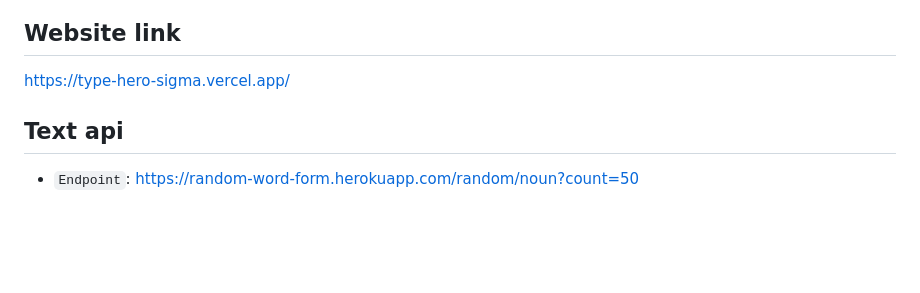
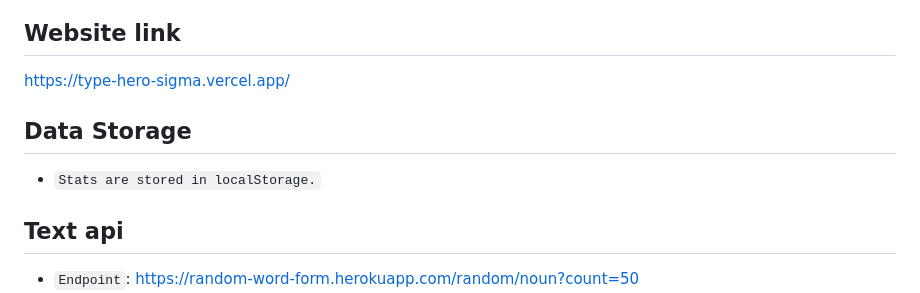
Before and after one commit to Mikolonija/typeHero, a Markdown page: README.md, the part around the change. Drawn GitHub-style; blank space fills up the shorter version.

Commit message:
optmize documentasion

```diff
--- a/README.md
+++ b/README.md
@@ -60,6 +60,10 @@ git clone https://github.com/Mikolonija/typeHero.git
 ## Website link
 
 [https://type-hero-sigma.vercel.app/](https://type-hero-sigma.vercel.app/)
+
+## Data Storage
+
+- `Stats are stored in localStorage.`
 
 ## Text api
 
```
